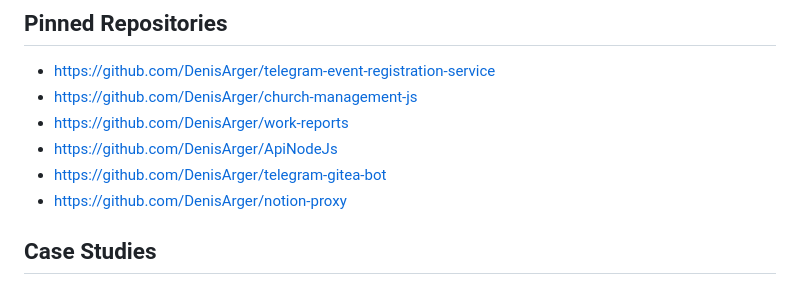
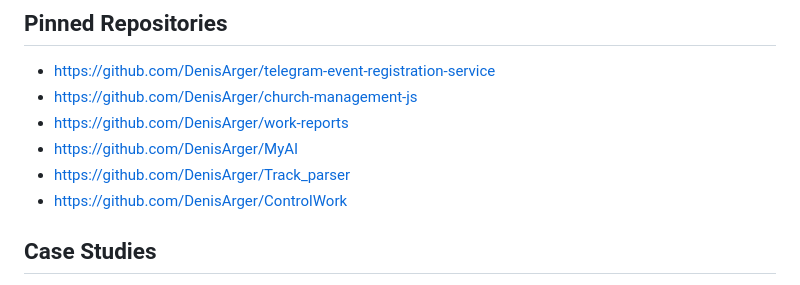
Before and after one commit to DenisArger/DenisArger, a Markdown page: README.md, the part around the change. GitHub-like rendering.

Commit message:
docs: sync profile README pinned repositories

```diff
--- a/README.md
+++ b/README.md
@@ -62,9 +62,9 @@ Stack: Node.js, Netlify Functions, Notion API.
 - https://github.com/DenisArger/telegram-event-registration-service
 - https://github.com/DenisArger/church-management-js
 - https://github.com/DenisArger/work-reports
-- https://github.com/DenisArger/ApiNodeJs
-- https://github.com/DenisArger/telegram-gitea-bot
-- https://github.com/DenisArger/notion-proxy
+- https://github.com/DenisArger/MyAI
+- https://github.com/DenisArger/Track_parser
+- https://github.com/DenisArger/ControlWork
 
 ## Case Studies
 
```
